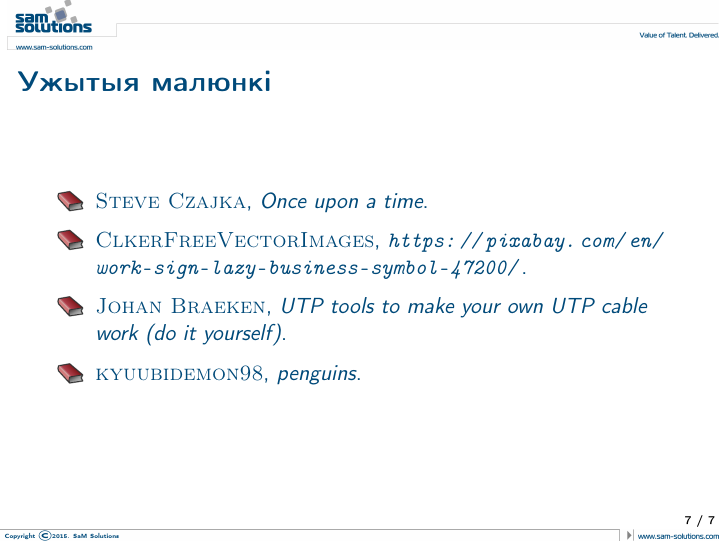
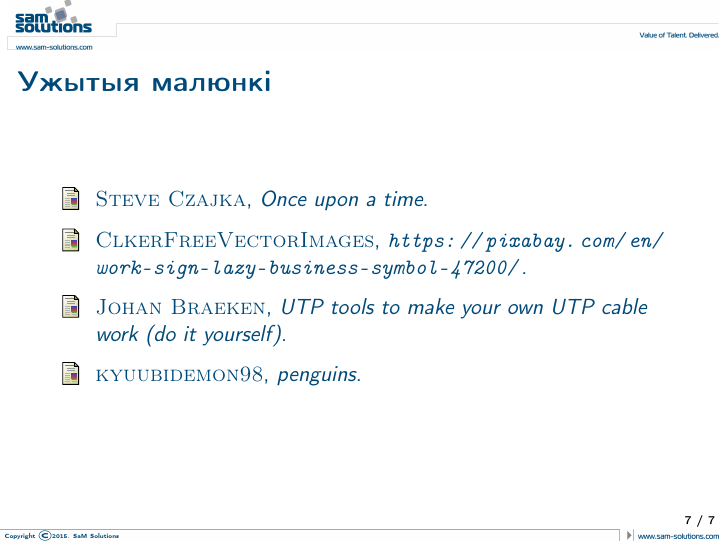
Before and after one commit to measles/Vystuplenni, LaTeX slides (06_2015_SaMS_voice.tex): page 10 of 10. Compiled offline with pdfLaTeX.

Commit message:
Выпраўленыя раздзелы. Змяніў іконку ў спісе выкарыстаных малюнкаў

```diff
--- a/06_2015_SaMS_voice.tex
+++ b/06_2015_SaMS_voice.tex
@@ -88,8 +87,8 @@
 
 \begin{frame}{Ужытыя малюнкі}
 	\begin{thebibliography}{10}
-	\beamertemplatebookbibitems
-	\bibitem{Once upon a time}
+	\setbeamertemplate{bibliogrphy item}[text]
+	\bibitem{A}
 		{\sc \href{https://www.flickr.com/photos/steveczajka/}{Steve Czajka}}, {\em \href{https://www.flickr.com/photos/steveczajka/11392783794}{Once upon a time}}.
 	\bibitem{Work sign}
 		{\sc \href{https://pixabay.com/en/users/ClkerFreeVectorImages-3736/}{ClkerFreeVectorImages}}, {\em \url{https://pixabay.com/en/work-sign-lazy-business-symbol-47200/}}.
```
Also changed, not shown: 06_2015_SaMS_voice.tex (3 more changed lines).
